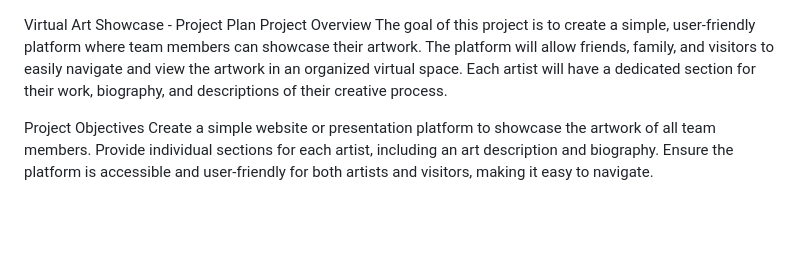
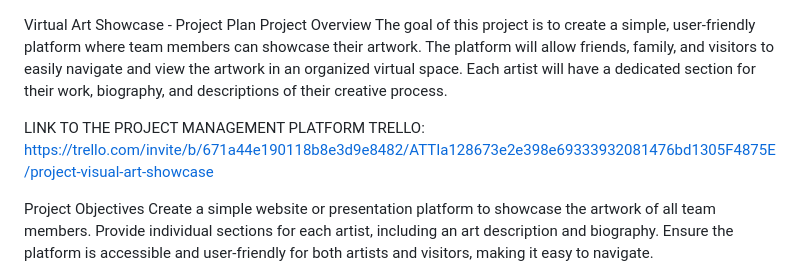
Before and after one commit to farhad593/interdisicplinaryexpert_meeting2_group1, a Markdown page: README.md, the part around the change. Drawn GitHub-style; blank space fills up the shorter version.

```diff
--- a/README.md
+++ b/README.md
@@ -1,6 +1,10 @@
+
+
 Virtual Art Showcase - Project Plan
 Project Overview
 The goal of this project is to create a simple, user-friendly platform where team members can showcase their artwork. The platform will allow friends, family, and visitors to easily navigate and view the artwork in an organized virtual space. Each artist will have a dedicated section for their work, biography, and descriptions of their creative process.
+
+LINK TO THE PROJECT MANAGEMENT PLATFORM TRELLO: https://trello.com/invite/b/671a44e190118b8e3d9e8482/ATTIa128673e2e398e69333932081476bd1305F4875E/project-visual-art-showcase
 
 Project Objectives
 Create a simple website or presentation platform to showcase the artwork of all team members.
```
